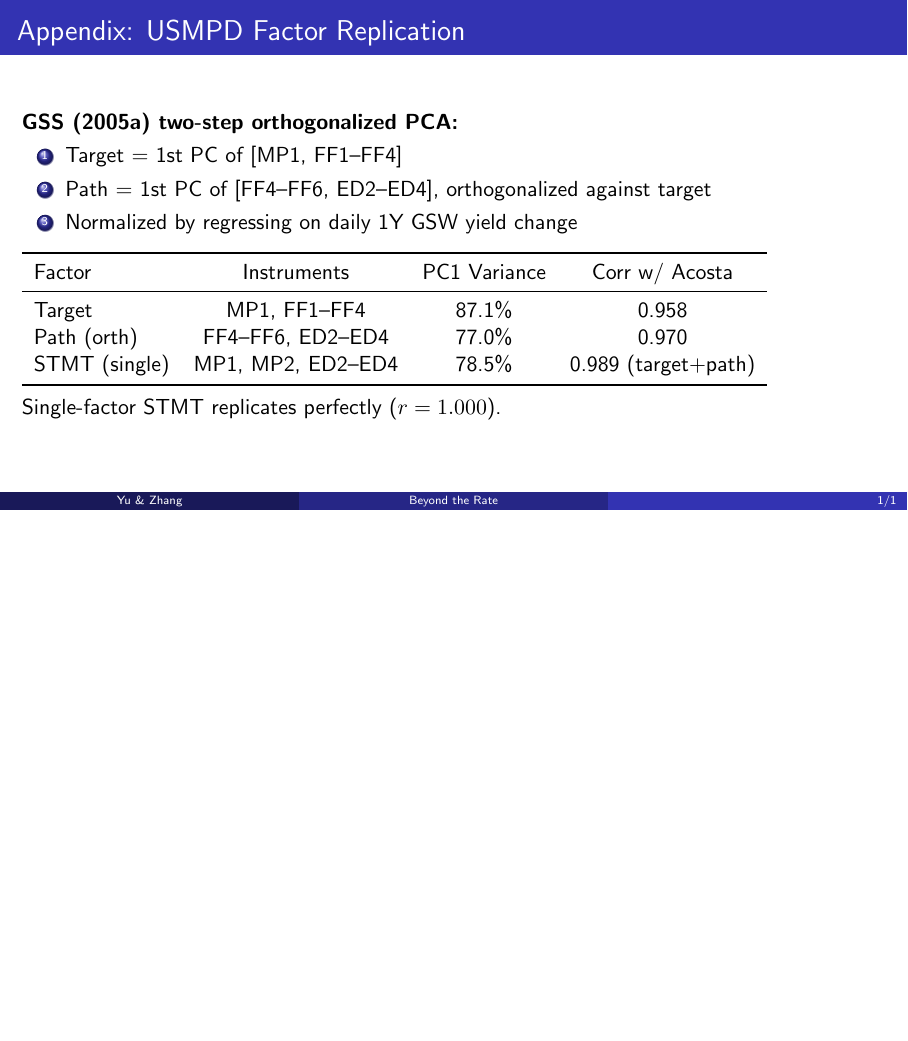
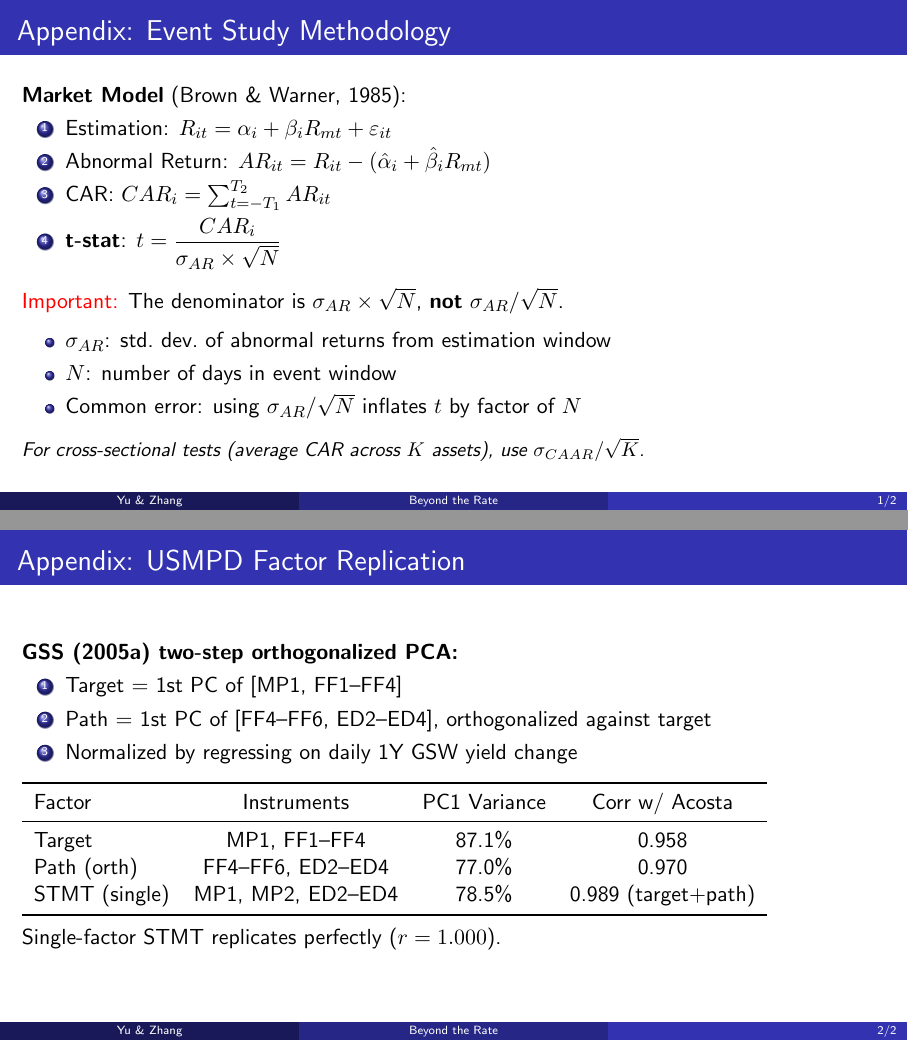
Before and after one commit to dechang64/monetary-policy-lab, LaTeX slides (presentation/oral_talk.tex): page 15 of 15 before the commit and pages 15 and 16 of 16 after it, the two joined at a grey line, the shorter picture padded with empty space. Compiled offline with pdfLaTeX.

Commit message:
presentation: add event study methodology appendix + Q&A Q11-Q12
- New appendix slide: correct t-stat formula t = CAR/(σ_AR × √N)
  with warning about common error (σ/√N inflates by factor N)
- Speech script: add appendix talking point for t-stat question
- Q&A: add Q11 (t-stat formula) and Q12 (demo data equity sign bug)

```diff
--- a/presentation/oral_talk.tex
+++ b/presentation/oral_talk.tex
@@ -362,6 +362,29 @@ COVID+ (2020--22) & 19 & 3.6\% & 0.355 & 0.953 \\
 \appendix
 % ═══════════════════════════════════════════════════════════════
 
+\begin{frame}{Appendix: Event Study Methodology}
+\textbf{Market Model} (Brown \& Warner, 1985):
+\begin{enumerate}
+  \item Estimation: $R_{it} = \alpha_i + \beta_i R_{mt} + \varepsilon_{it}$
+  \item Abnormal Return: $AR_{it} = R_{it} - (\hat{\alpha}_i + \hat{\beta}_i R_{mt})$
+  \item CAR: $CAR_i = \sum_{t=-T_1}^{T_2} AR_{it}$
+  \item \textbf{t-stat}: $\displaystyle t = \frac{CAR_i}{\sigma_{AR} \times \sqrt{N}}$
+\end{enumerate}
+
+\vspace{0.5em}
+\alert{Important:} The denominator is $\sigma_{AR} \times \sqrt{N}$, \textbf{not} $\sigma_{AR} / \sqrt{N}$.
+
+\vspace{0.3em}
+\begin{itemize}
+  \item $\sigma_{AR}$: std.\ dev.\ of abnormal returns from estimation window
+  \item $N$: number of days in event window
+  \item Common error: using $\sigma_{AR}/\sqrt{N}$ inflates $t$ by factor of $N$
+\end{itemize}
+
+\vspace{0.5em}
+\small\textit{For cross-sectional tests (average CAR across $K$ assets), use $\sigma_{CAAR}/\sqrt{K}$.}
+\end{frame}
+
 \begin{frame}{Appendix: USMPD Factor Replication}
 \textbf{GSS (2005a) two-step orthogonalized PCA:}
 \begin{enumerate}
```
Also changed, not shown: presentation/qa_preparation.md (+28 -0 lines), presentation/speech_script.md (+8 -0 lines), presentation/oral_talk.pdf.
